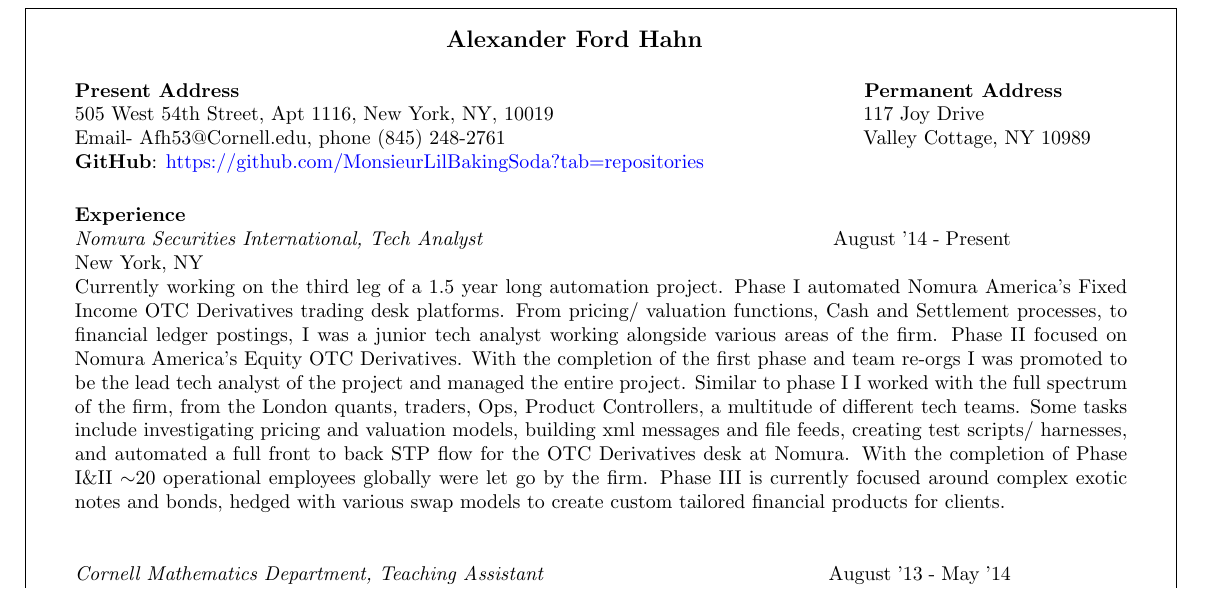
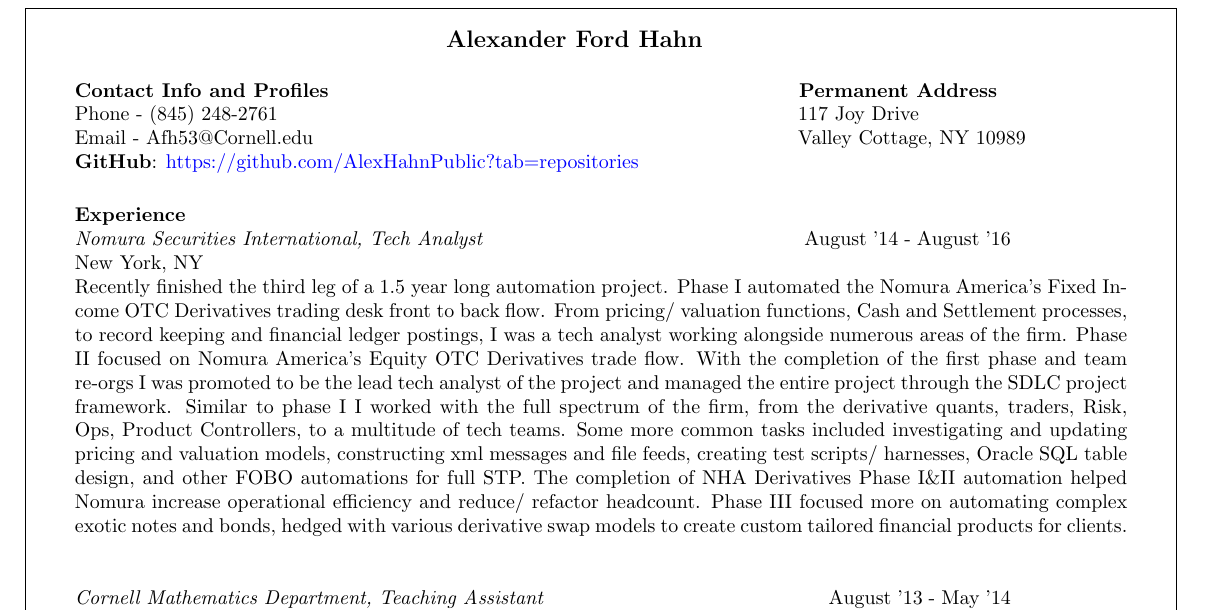
Before and after one commit to AlexHahnPublic/Resume, a LaTeX CV (AlexanderHahn_Resume.tex): part of page 2 of 2, cut so that both start at the same text. Compiled offline with pdfLaTeX.

Commit message:
Updated resume 10/12

```diff
--- a/AlexanderHahn_Resume.tex
+++ b/AlexanderHahn_Resume.tex
@@ -65,10 +65,9 @@
 \boxaround{ % put the text on the page inside a box
 
 \name{~~~~~~~Alexander Ford Hahn\\[12pt]}
-\address{\bf Present Address\\505 West 54th Street, Apt 1116, New
-York, NY, 10019\\
-Email- Afh53@Cornell.edu, phone (845) 248-2761\\
-{\bf GitHub}: \MYhref{https://github.com/MonsieurLilBakingSoda?tab=repositories} {https://github.com/MonsieurLilBakingSoda?tab=repositories}}
+\address{\bf Contact Info and Profiles\\Phone - (845) 248-2761\\
+Email - Afh53@Cornell.edu\\
+{\bf GitHub}: \MYhref{https://github.com/AlexHahnPublic?tab=repositories} {https://github.com/AlexHahnPublic?tab=repositories}}
 \address{\bf ~~~~~~~~~~~~~~~~~~~~~Permanent
 Address\\~~~~~~~~~~~~~~~~~~~~~~~~117 Joy Drive\\
          ~~~~~~~~~~~~~~~~~~~~~~~~Valley Cottage, NY 10989}
@@ -80,23 +79,24 @@
 
 \begin{ncolumn}{2}
 
-{\it Nomura Securities International, Tech Analyst} & ~~~~~~~~~~~~~~~~~~~~~~~~~~~~~~~~~~~~~~~~~~~~~~~~~August '14 - Present
+{\it Nomura Securities International, Tech Analyst} & ~~~~~~~~~~~~~~~~~~~~~~~~~~~~~~~~~~~~~~~~~~~~August '14 - August '16
 \end{ncolumn}\\
 New York, NY\\
-Currently working on the third leg of a 1.5 year long automation project.
-Phase I automated Nomura America's Fixed Income OTC Derivatives trading
-desk platforms. From pricing/ valuation functions, Cash and
-Settlement processes, to financial ledger postings, I was a junior tech
-analyst working alongside various areas of the firm. Phase II focused on Nomura America's Equity OTC
-Derivatives. With the completion of the first phase and team
-re-orgs I was promoted to be the lead tech analyst of the project and managed the entire project. Similar to phase I I worked with the full spectrum
-of the firm, from the London quants, traders, Ops, Product
-Controllers, a multitude of different tech teams. Some tasks include
-investigating pricing and valuation models, building xml messages and file feeds, creating
-test scripts/ harnesses, and automated a full front to back STP flow for the
-OTC Derivatives desk at Nomura. With the completion of Phase I\&II $\sim$20
-operational employees globally were let go by the firm. Phase III is currently focused around complex exotic notes and
-bonds, hedged with various swap models to create custom tailored
+Recently finished the third leg of a 1.5 year long automation project.
+Phase I automated the Nomura America's Fixed Income OTC Derivatives trading
+desk front to back flow. From pricing/ valuation functions, Cash and
+Settlement processes, to record keeping and financial ledger postings, I was a tech
+analyst working alongside numerous areas of the firm. Phase II focused on Nomura America's Equity OTC
+Derivatives trade flow. With the completion of the first phase and team
+re-orgs I was promoted to be the lead tech analyst of the project and managed the entire project through the SDLC project framework. Similar to phase I I worked with the full spectrum
+of the firm, from the derivative quants, traders, Risk, Ops, Product
+Controllers, to a multitude of tech teams. Some more common tasks included
+investigating and updating pricing and valuation models, constructing xml messages and file feeds, creating
+test scripts/ harnesses, Oracle SQL table design, and other FOBO automations
+for full STP. The completion of NHA Derivatives Phase I\&II
+automation helped Nomura increase operational efficiency and reduce/ refactor
+headcount. Phase III focused more on automating complex exotic notes and
+bonds, hedged with various derivative swap models to create custom tailored
 financial products for clients.\\
 
 \begin{ncolumn}{2}
```
Also changed, not shown: AlexanderHahn_Resume.pdf (added), 1 other file.
